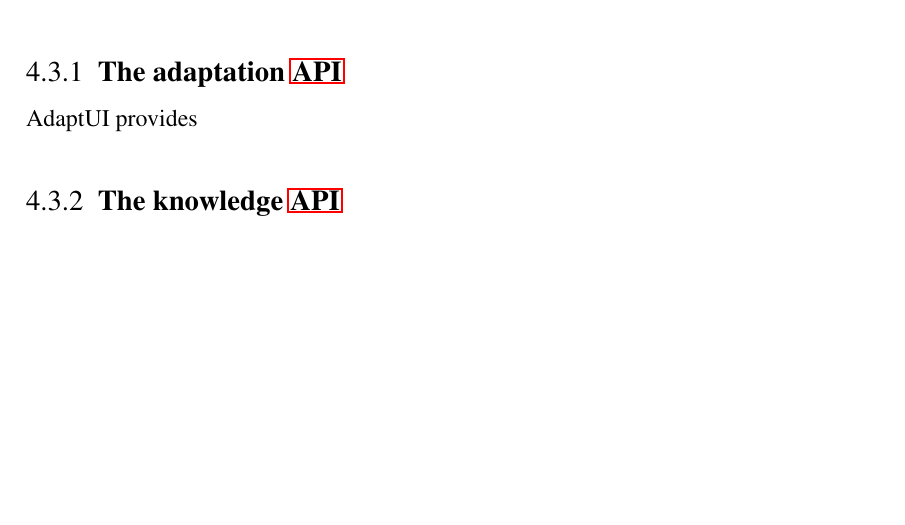
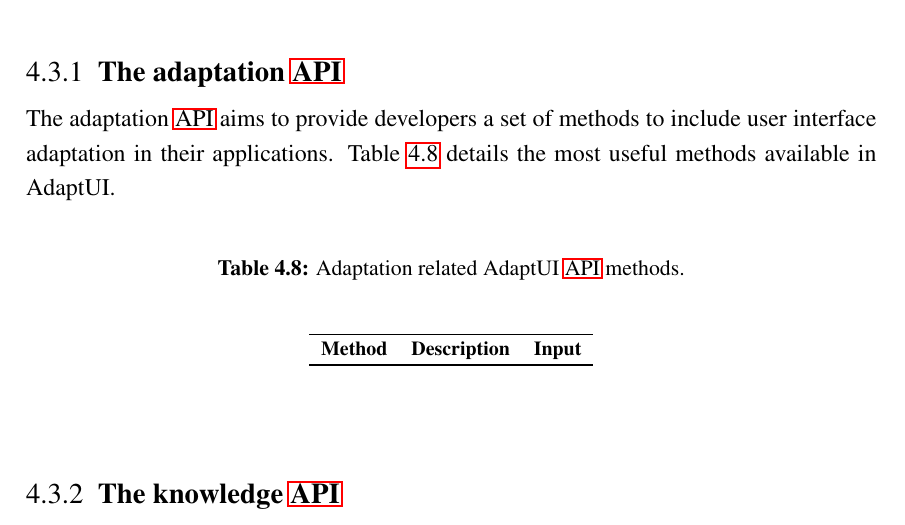
Before and after one commit to edlectrico/dissertation, a LaTeX thesis (dissertation.tex, which reads 4_system_architecture/431_adaptation_api.tex): part of page 149 of 232, cut so that both start at the same text, the shorter picture padded with empty space. Compiled offline with pdfLaTeX; a LaTeX package or settings file that is missing is left out.

Commit message:
Table skeleton

```diff
--- a/4_system_architecture/431_adaptation_api.tex
+++ b/4_system_architecture/431_adaptation_api.tex
@@ -1,4 +1,20 @@
 \subsection{The adaptation \ac{api}}
 \label{sec:adaptation_api}
 
-AdaptUI provides
+The adaptation \ac{api} aims to provide developers a set of methods to include
+user interface adaptation in their applications. Table~\ref{tbl:api_adaptation}
+details the most useful methods available in AdaptUI.
+
+
+\begin{center}
+\footnotesize
+\begin{longtable}{l l l}
+  \caption{Adaptation related AdaptUI \ac{api} methods.}\\
+  \label{tbl:api_adaptation} \\
+  \hline
+  \textbf{Method}& \textbf{Description} 	& \textbf{Input}\\
+  \hline
+
+  \hline
+\end{longtable}
+\end{center}
```
